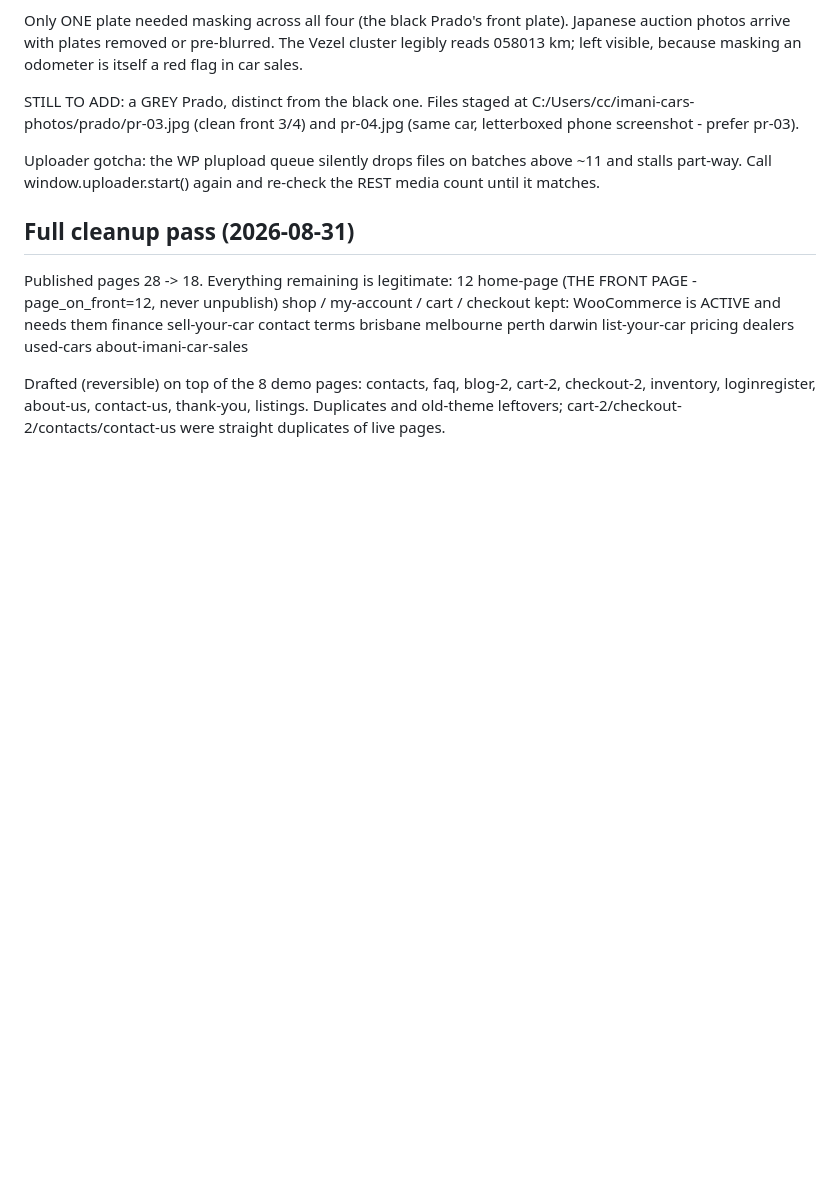
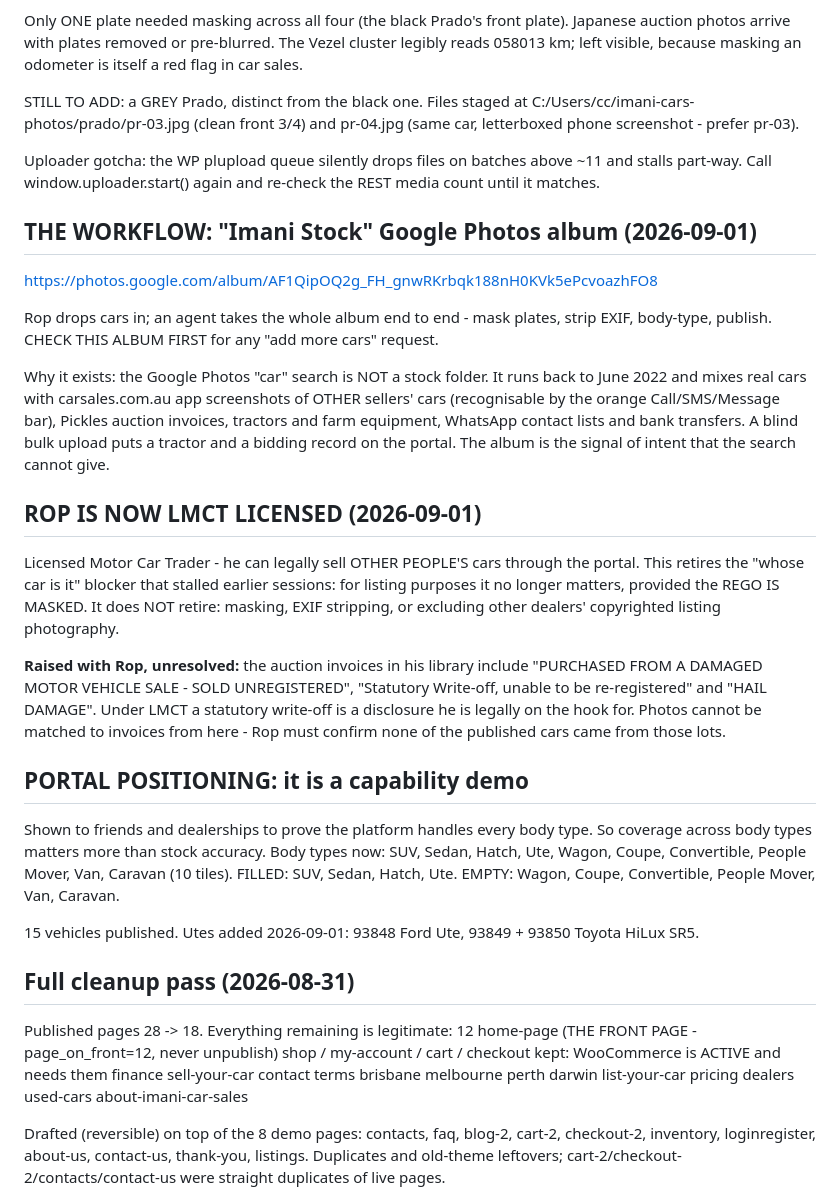
Before and after one commit to ropkiplagat/imanicars-theme, a Markdown page: HANDOVER.md, the part around the change. Rendered like a GitHub page; blank space fills up the shorter version.

Commit message:
Record the stock album, the LMCT change and the body-type gaps
Rop is now LMCT licensed and can sell other people's cars through the
portal, which retires the ownership question that stalled several earlier
attempts. Masking, EXIF stripping and excluding other dealers' photography
all still apply.

Record the new Google Photos album as the intended workflow, and why it
exists: the "car" search is an archive going back to June 2022 that mixes
cars with auction invoices, tractors, contact lists and screenshots of other
sellers' listings. The album supplies the intent the search cannot.

Also record the write-off disclosure question raised with Rop but not
resolved, since under a trader licence it stops being cosmetic.

Co-Authored-By: Claude Opus 5 (1M context) <noreply@anthropic.com>
Claude-Session: https://claude.ai/code/session_01J8rvYzm1iEEDRJsnrkAsXk

```diff
--- a/HANDOVER.md
+++ b/HANDOVER.md
@@ -207,6 +207,41 @@ letterboxed phone screenshot - prefer pr-03).
 Uploader gotcha: the WP plupload queue silently drops files on batches above ~11 and stalls
 part-way. Call window.uploader.start() again and re-check the REST media count until it matches.
 
+## THE WORKFLOW: "Imani Stock" Google Photos album (2026-09-01)
+
+https://photos.google.com/album/AF1QipOQ2g_FH_gnwRKrbqk188nH0KVk5ePcvoazhFO8
+
+Rop drops cars in; an agent takes the whole album end to end - mask plates, strip EXIF, body-type,
+publish. CHECK THIS ALBUM FIRST for any "add more cars" request.
+
+Why it exists: the Google Photos "car" search is NOT a stock folder. It runs back to June 2022 and
+mixes real cars with carsales.com.au app screenshots of OTHER sellers' cars (recognisable by the
+orange Call/SMS/Message bar), Pickles auction invoices, tractors and farm equipment, WhatsApp
+contact lists and bank transfers. A blind bulk upload puts a tractor and a bidding record on the
+portal. The album is the signal of intent that the search cannot give.
+
+## ROP IS NOW LMCT LICENSED (2026-09-01)
+
+Licensed Motor Car Trader - he can legally sell OTHER PEOPLE'S cars through the portal. This
+retires the "whose car is it" blocker that stalled earlier sessions: for listing purposes it no
+longer matters, provided the REGO IS MASKED. It does NOT retire: masking, EXIF stripping, or
+excluding other dealers' copyrighted listing photography.
+
+**Raised with Rop, unresolved:** the auction invoices in his library include "PURCHASED FROM A
+DAMAGED MOTOR VEHICLE SALE - SOLD UNREGISTERED", "Statutory Write-off, unable to be re-registered"
+and "HAIL DAMAGE". Under LMCT a statutory write-off is a disclosure he is legally on the hook for.
+Photos cannot be matched to invoices from here - Rop must confirm none of the published cars came
+from those lots.
+
+## PORTAL POSITIONING: it is a capability demo
+
+Shown to friends and dealerships to prove the platform handles every body type. So coverage across
+body types matters more than stock accuracy. Body types now: SUV, Sedan, Hatch, Ute, Wagon, Coupe,
+Convertible, People Mover, Van, Caravan (10 tiles). FILLED: SUV, Sedan, Hatch, Ute. EMPTY: Wagon,
+Coupe, Convertible, People Mover, Van, Caravan.
+
+15 vehicles published. Utes added 2026-09-01: 93848 Ford Ute, 93849 + 93850 Toyota HiLux SR5.
+
 ## Full cleanup pass (2026-08-31)
 
 Published pages 28 -> 18. Everything remaining is legitimate:
```
